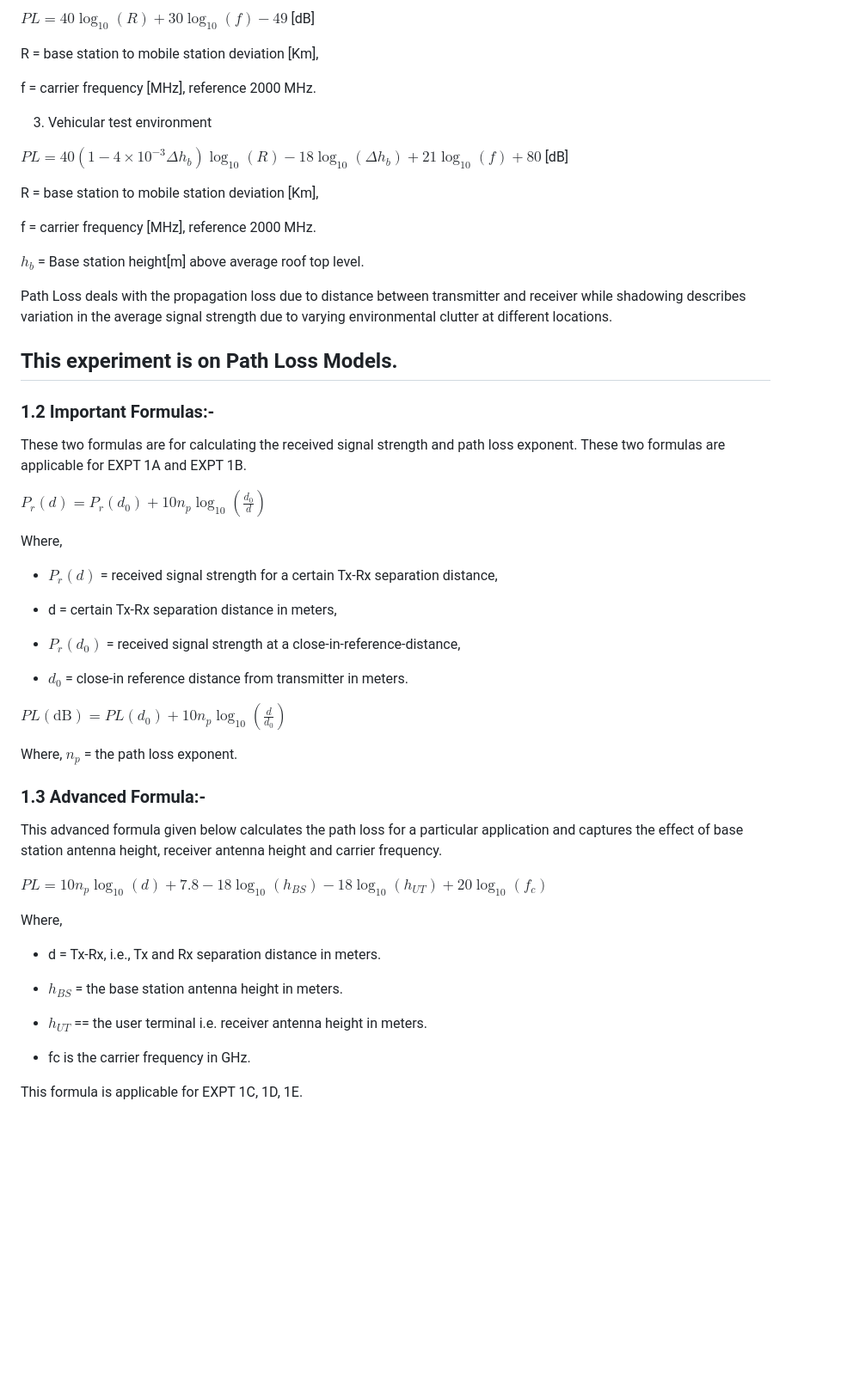
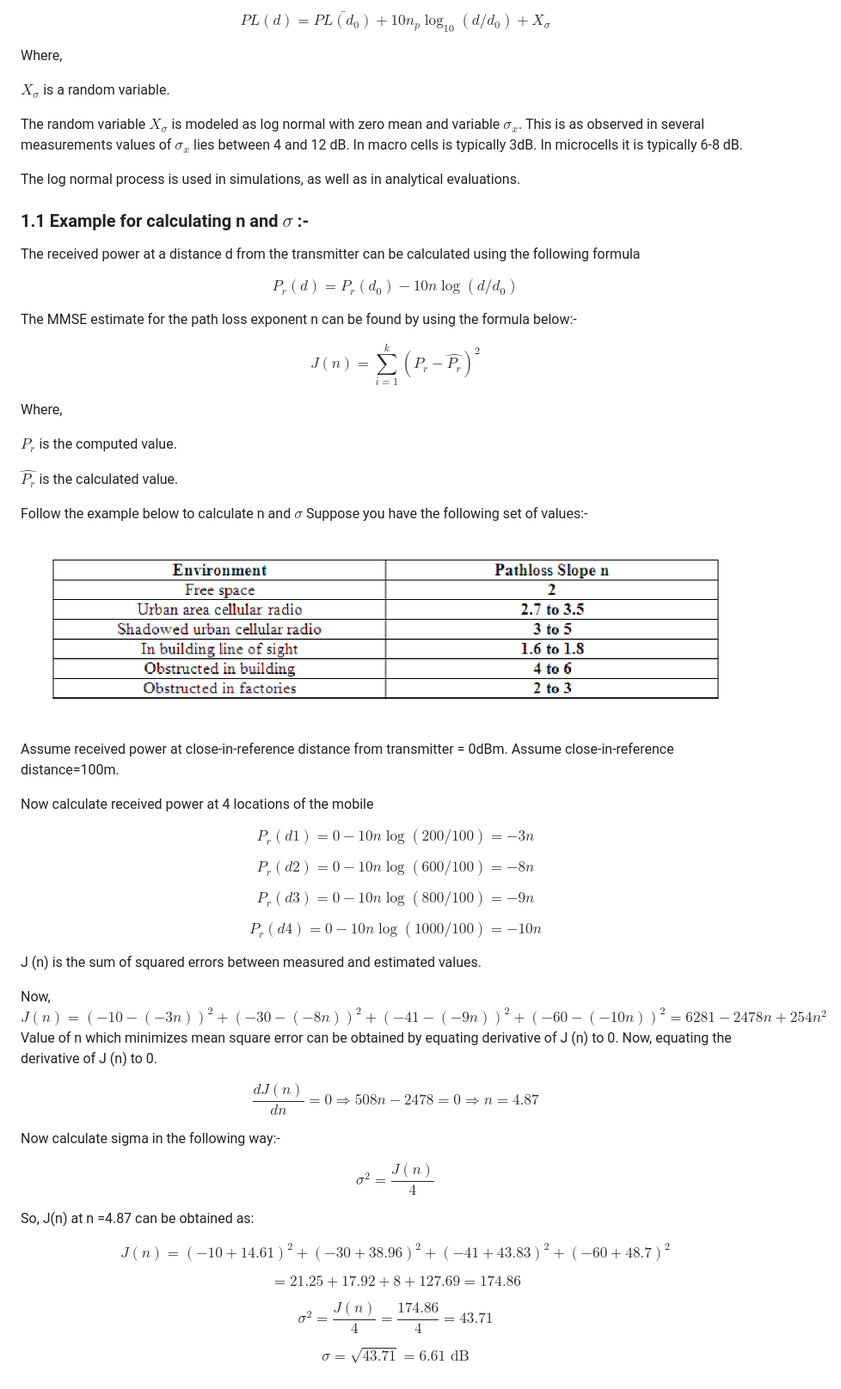
Before and after one commit to virtual-labs/exp-pathloss-shadowing-iitkgp, a Markdown page: experiment/theory.md, the part around the change printed below. Shown: that part at 86% size. Rendered like a GitHub page; blank space fills up the shorter version.

```diff
--- a/experiment/theory.md
+++ b/experiment/theory.md
@@ -130,60 +18,67 @@ L shall in all cases > free space loss.
-$PL = 40\log_{10}(R) + 30\log_{10}(f) - 49$ [dB]
-
-R = base station to mobile station deviation [Km],
-
-f = carrier frequency [MHz], reference 2000 MHz.
-
-3. Vehicular test environment
-
-$PL = 40(1 - 4 \times 10^{-3} \Delta h_b)\log_{10}(R) - 18\log_{10}(\Delta h_b) + 21\log_{10}(f) + 80$ [dB]
-
-R = base station to mobile station deviation [Km],
-
-f = carrier frequency [MHz], reference 2000 MHz.
-
-$h_b$ = Base station height[m] above average roof top level.
-
-Path Loss deals with the propagation loss due to distance between transmitter and receiver while shadowing describes variation in the average signal strength due to varying environmental clutter at different locations.
-
-## This experiment is on Path Loss Models.
-
-### 1.2 Important Formulas:-
-
-These two formulas are for calculating the received signal strength and path loss exponent. These two formulas are applicable for EXPT 1A and EXPT 1B.
-
-$P_r(d) = P_r(d_0) + 10 n_p \log_{10}\left(\frac{d_0}{d}\right)$
+$$PL(d) = \bar{PL(d_0)} + 10n_p\log_{10}(d/d_0) + X_{\sigma}$$
 
 Where,
 
-- $P_r(d)$ = received signal strength for a certain Tx-Rx separation distance,
+$X_{\sigma}$ is a random variable.
 
-- d = certain Tx-Rx separation distance in meters,
+The random variable $X_{\sigma}$ is modeled as log normal with zero mean and variable $\sigma_x$. This is as observed in several measurements values of $\sigma_x$ lies between 4 and 12 dB. In macro cells is typically 3dB. In microcells it is typically 6-8 dB.
 
-- $P_r(d_0)$ = received signal strength at a close-in-reference-distance,
+The log normal process is used in simulations, as well as in analytical evaluations.
 
-- $d_0$ = close-in reference distance from transmitter in meters.
+### 1.1 Example for calculating n and $\sigma$ :-
 
-$PL(\text{dB}) = PL(d_0) + 10 n_p \log_{10}\left(\frac{d}{d_0}\right)$
+The received power at a distance d from the transmitter can be calculated using the following formula
 
-Where,
-$n_p$ = the path loss exponent.
+$$P_r(d) = P_r(d_0) - 10n\log(d/d_0)$$
 
-### 1.3 Advanced Formula:-
+The MMSE estimate for the path loss exponent n can be found by using the formula below:-
 
-This advanced formula given below calculates the path loss for a particular application and captures the effect of base station antenna height, receiver antenna height and carrier frequency.
-
-$PL = 10 n_p \log_{10}(d) + 7.8 - 18\log_{10}(h_{BS}) - 18\log_{10}(h_{UT}) + 20\log_{10}(f_c)$
+$$J(n) = \sum_{i=1}^{k}(P_r - \hat{P_r})^2$$
 
 Where,
 
-- d = Tx-Rx, i.e., Tx and Rx separation distance in meters.
+$P_r$ is the computed value.
 
-- $h_{BS}$ = the base station antenna height in meters.
+$\hat{P_r}$ is the calculated value.
 
-- $h_{UT}$ == the user terminal i.e. receiver antenna height in meters.
+Follow the example below to calculate n and $\sigma$
+Suppose you have the following set of values:-
 
-- fc is the carrier frequency in GHz.
+<div align="center">
+    <img src="images/theory2.png" alt="Large Scale Fading">
+      </div>
 
-This formula is applicable for EXPT 1C, 1D, 1E.
+Assume received power at close-in-reference distance from transmitter = 0dBm. Assume close-in-reference distance=100m.
+
+Now calculate received power at 4 locations of the mobile
+
+$$P_r(d1) = 0 - 10n\log(200/100) = -3n$$
+
+$$P_r(d2) = 0 - 10n\log(600/100) = -8n$$
+
+$$P_r(d3) = 0 - 10n\log(800/100) = -9n$$
+
+$$P_r(d4) = 0 - 10n\log(1000/100) = -10n$$
+
+J (n) is the sum of squared errors between measured and estimated values.
+
+Now, $J(n) = (-10 - (-3n))^2 + (-30 - (-8n))^2 + (-41 - (-9n))^2 + (-60 - (-10n))^2 = 6281 - 2478n + 254n^2$
+Value of n which minimizes mean square error can be obtained by equating derivative of J (n) to 0. Now, equating the derivative of J (n) to 0.
+
+$$\frac{dJ(n)}{dn} = 0 \Rightarrow 508n - 2478 = 0 \Rightarrow n = 4.87$$
+
+Now calculate sigma in the following way:-
+
+$$\sigma^2 = \frac{J(n)}{4}$$
+
+So, J(n) at n =4.87 can be obtained as:
+
+$$J(n) = (-10+14.61)^2 + (-30+38.96)^2 + (-41+43.83)^2 + (-60+48.7)^2$$
+
+$$= 21.25 + 17.92 + 8 + 127.69 = 174.86$$
+
+$$\sigma^2 = \frac{J(n)}{4} = \frac{174.86}{4} = 43.71$$
+
+$$\sigma = \sqrt{43.71} = 6.61 \text{ dB}$$
 
  <script id="MathJax-script" async src="https://cdn.jsdelivr.net/npm/mathjax@3.2.2/es5/tex-mml-chtml.js"></script>
```
Also changed, not shown: other parts of experiment/theory.md (+5 -117 lines).
